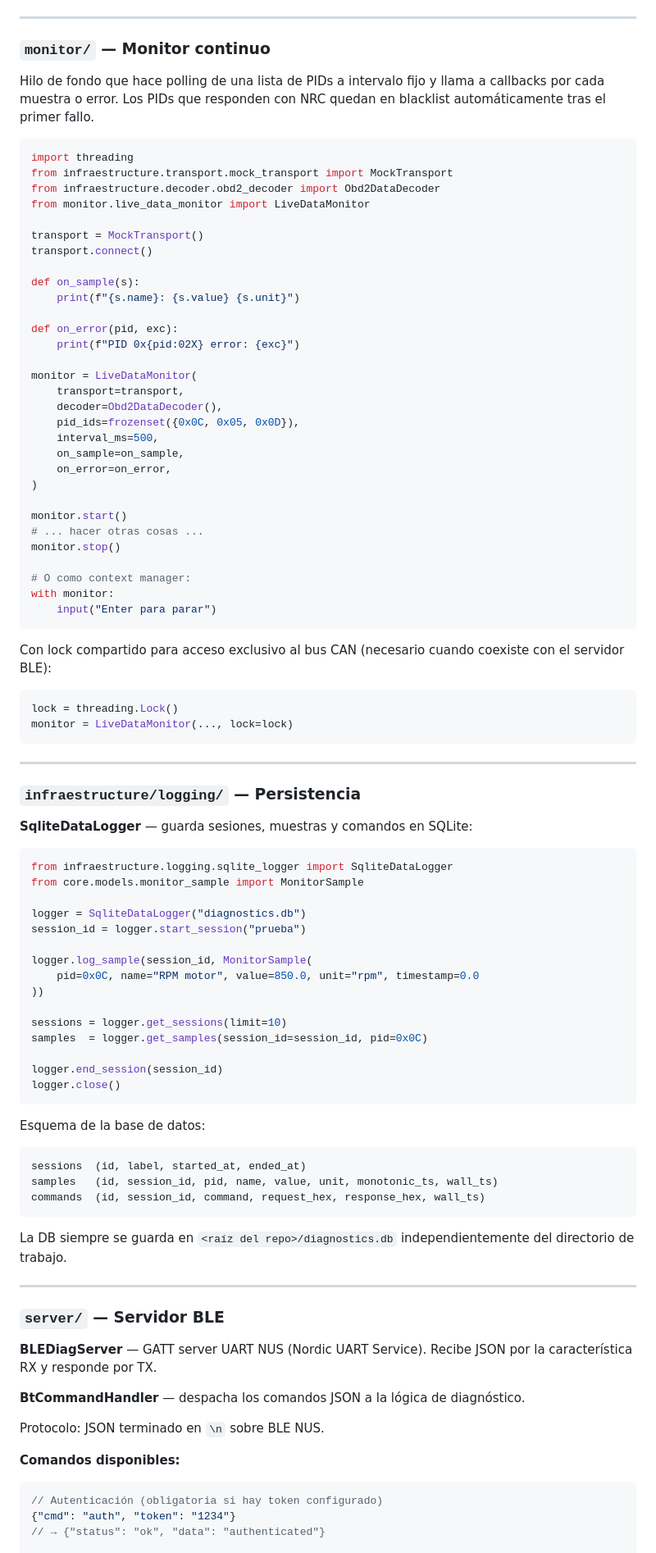
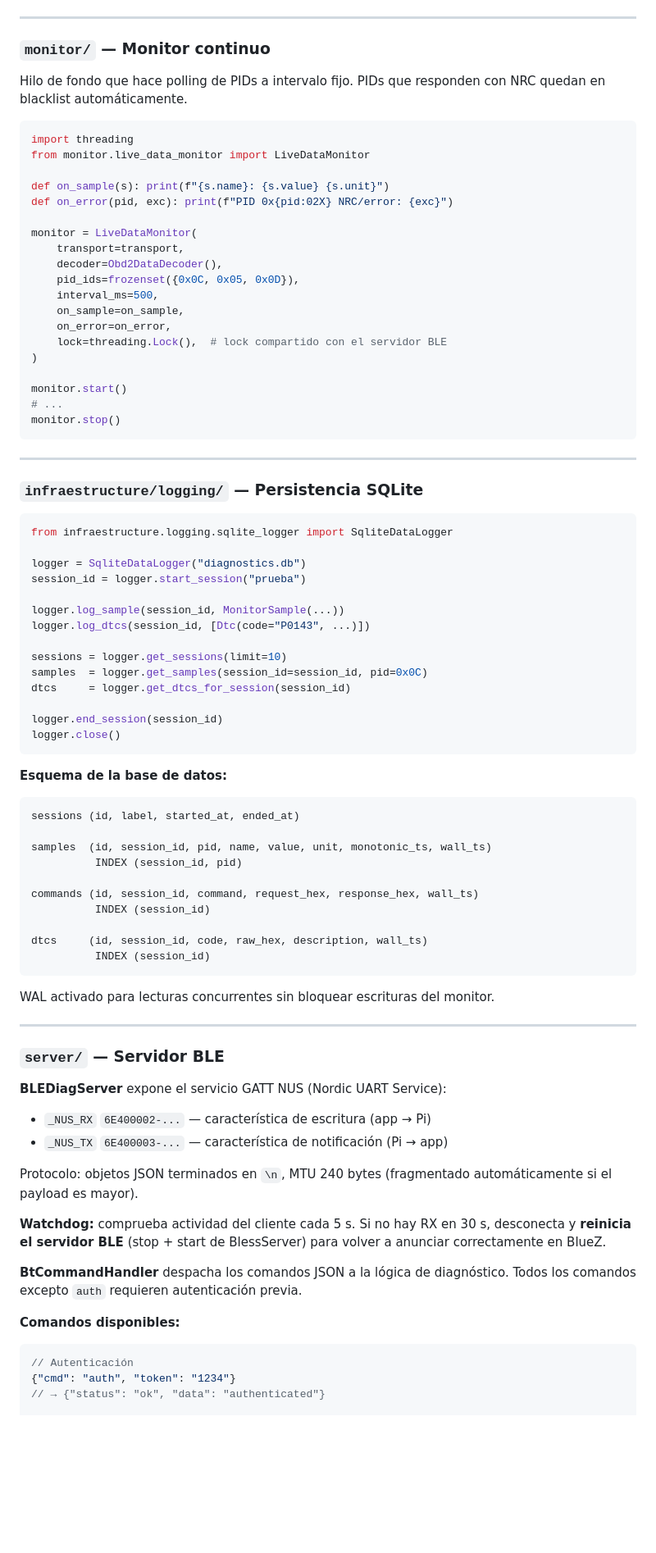
Before and after one commit to gorkaftv1/TFT-CAN-BLE-system, a Markdown page: src/README.md, the part around one of its changes. Shown at 82% size. Drawn GitHub-style; blank space fills up the shorter version.

````diff
--- a/src/README.md
+++ b/src/README.md
@@ -201,22 +330,14 @@ with logged:
 
 ### `monitor/` — Monitor continuo
 
-Hilo de fondo que hace polling de una lista de PIDs a intervalo fijo y llama a callbacks por cada muestra o error. Los PIDs que responden con NRC quedan en blacklist automáticamente tras el primer fallo.
+Hilo de fondo que hace polling de PIDs a intervalo fijo. PIDs que responden con NRC quedan en blacklist automáticamente.
 
 ```python
 import threading
-from infraestructure.transport.mock_transport import MockTransport
-from infraestructure.decoder.obd2_decoder import Obd2DataDecoder
 from monitor.live_data_monitor import LiveDataMonitor
 
-transport = MockTransport()
-transport.connect()
-
-def on_sample(s):
-    print(f"{s.name}: {s.value} {s.unit}")
-
-def on_error(pid, exc):
-    print(f"PID 0x{pid:02X} error: {exc}")
+def on_sample(s): print(f"{s.name}: {s.value} {s.unit}")
+def on_error(pid, exc): print(f"PID 0x{pid:02X} NRC/error: {exc}")
 
 monitor = LiveDataMonitor(
     transport=transport,
@@ -225,72 +346,71 @@ monitor = LiveDataMonitor(
     interval_ms=500,
     on_sample=on_sample,
     on_error=on_error,
+    lock=threading.Lock(),  # lock compartido con el servidor BLE
 )
 
 monitor.start()
-# ... hacer otras cosas ...
+# ...
 monitor.stop()
-
-# O como context manager:
-with monitor:
-    input("Enter para parar")
-```
-
-Con lock compartido para acceso exclusivo al bus CAN (necesario cuando coexiste con el servidor BLE):
-
-```python
-lock = threading.Lock()
-monitor = LiveDataMonitor(..., lock=lock)
 ```
 
 ---
 
-### `infraestructure/logging/` — Persistencia
-
-**SqliteDataLogger** — guarda sesiones, muestras y comandos en SQLite:
+### `infraestructure/logging/` — Persistencia SQLite
 
 ```python
 from infraestructure.logging.sqlite_logger import SqliteDataLogger
-from core.models.monitor_sample import MonitorSample
 
 logger = SqliteDataLogger("diagnostics.db")
 session_id = logger.start_session("prueba")
 
-logger.log_sample(session_id, MonitorSample(
-    pid=0x0C, name="RPM motor", value=850.0, unit="rpm", timestamp=0.0
-))
+logger.log_sample(session_id, MonitorSample(...))
+logger.log_dtcs(session_id, [Dtc(code="P0143", ...)])
 
 sessions = logger.get_sessions(limit=10)
 samples  = logger.get_samples(session_id=session_id, pid=0x0C)
+dtcs     = logger.get_dtcs_for_session(session_id)
 
 logger.end_session(session_id)
 logger.close()
 ```
 
-Esquema de la base de datos:
+**Esquema de la base de datos:**
 
 ```sql
-sessions  (id, label, started_at, ended_at)
-samples   (id, session_id, pid, name, value, unit, monotonic_ts, wall_ts)
-commands  (id, session_id, command, request_hex, response_hex, wall_ts)
+sessions (id, label, started_at, ended_at)
+
+samples  (id, session_id, pid, name, value, unit, monotonic_ts, wall_ts)
+          INDEX (session_id, pid)
+
+commands (id, session_id, command, request_hex, response_hex, wall_ts)
+          INDEX (session_id)
+
+dtcs     (id, session_id, code, raw_hex, description, wall_ts)
+          INDEX (session_id)
 ```
 
-La DB siempre se guarda en `<raíz del repo>/diagnostics.db` independientemente del directorio de trabajo.
+WAL activado para lecturas concurrentes sin bloquear escrituras del monitor.
 
 ---
 
 ### `server/` — Servidor BLE
 
-**BLEDiagServer** — GATT server UART NUS (Nordic UART Service). Recibe JSON por la característica RX y responde por TX.
+**BLEDiagServer** expone el servicio GATT NUS (Nordic UART Service):
 
-**BtCommandHandler** — despacha los comandos JSON a la lógica de diagnóstico.
+- `_NUS_RX` `6E400002-...` — característica de escritura (app → Pi)
+- `_NUS_TX` `6E400003-...` — característica de notificación (Pi → app)
 
-Protocolo: JSON terminado en `\n` sobre BLE NUS.
+Protocolo: objetos JSON terminados en `\n`, MTU 240 bytes (fragmentado automáticamente si el payload es mayor).
+
+**Watchdog:** comprueba actividad del cliente cada 5 s. Si no hay RX en 30 s, desconecta y **reinicia el servidor BLE** (stop + start de BlessServer) para volver a anunciar correctamente en BlueZ.
+
+**BtCommandHandler** despacha los comandos JSON a la lógica de diagnóstico. Todos los comandos excepto `auth` requieren autenticación previa.
 
 **Comandos disponibles:**
 
 ```jsonc
-// Autenticación (obligatoria si hay token configurado)
+// Autenticación
 {"cmd": "auth", "token": "1234"}
 // → {"status": "ok", "data": "authenticated"}
 
````
Also changed, not shown: other parts of src/README.md (+227 -92 lines).
